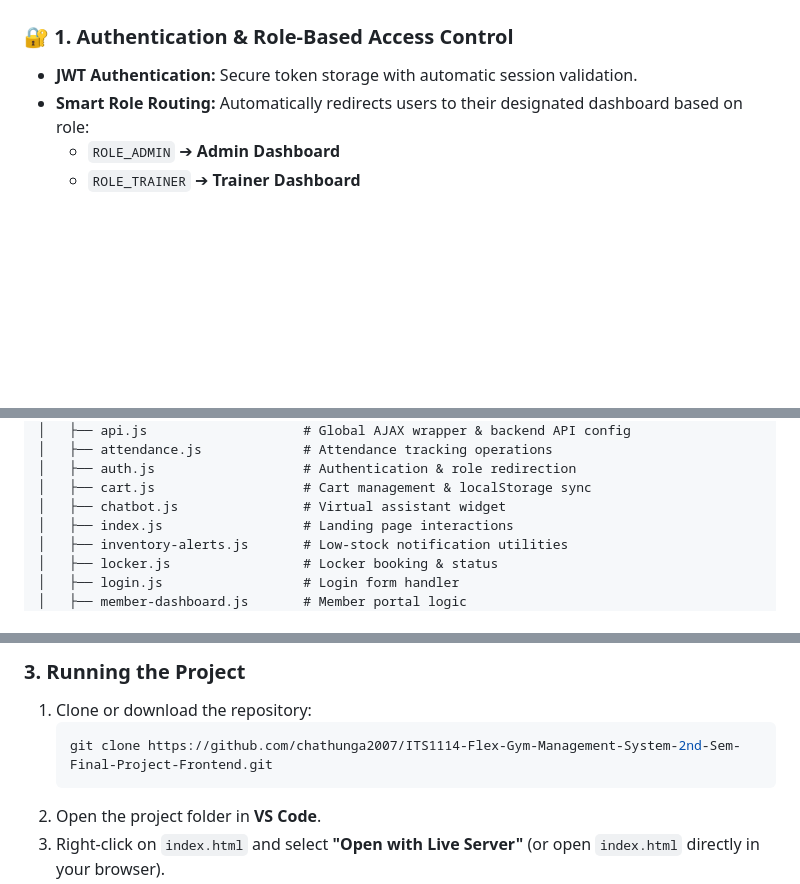
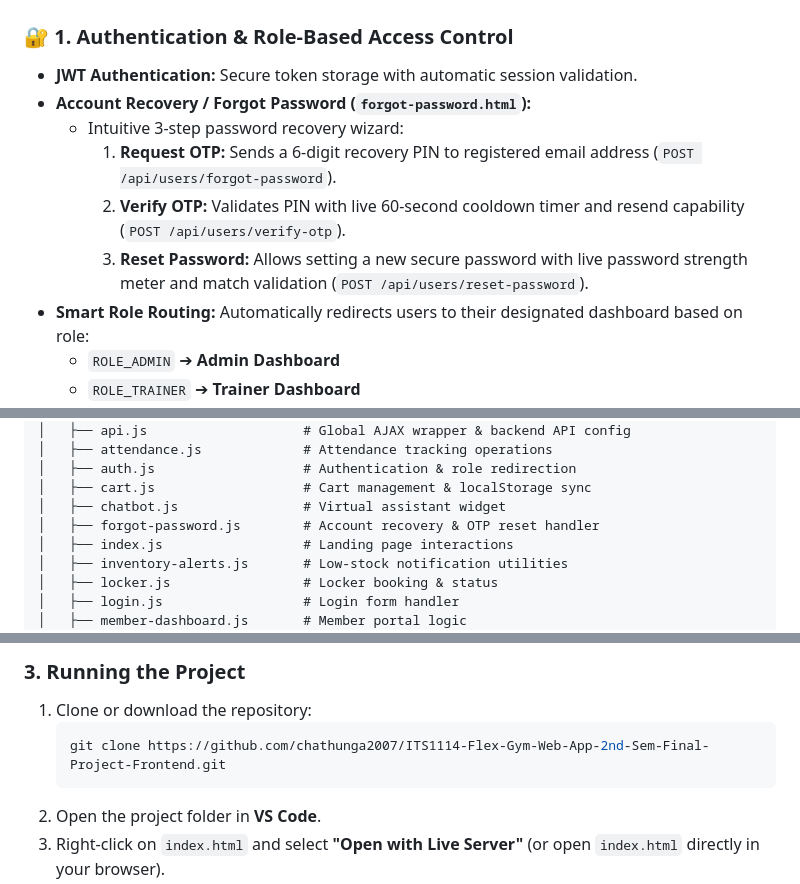
Before and after one commit to chathunga2007/ITS1114-Flex-Gym-Web-App-2nd-Sem-Final-Project-Frontend, a Markdown page: README.md, 3 parts joined by grey strips. Rendered like a GitHub page; blank space fills up the shorter version.

Commit message:
Update README.md with forgot password feature and directory structure

````diff
--- a/README.md
+++ b/README.md
@@ -15,6 +15,11 @@ The **Flex Gym Management System Frontend** provides a complete user interface f
 
 ### 🔐 1. Authentication & Role-Based Access Control
 - **JWT Authentication:** Secure token storage with automatic session validation.
+- **Account Recovery / Forgot Password (`forgot-password.html`):**
+  - Intuitive 3-step password recovery wizard:
+    1. **Request OTP:** Sends a 6-digit recovery PIN to registered email address (`POST /api/users/forgot-password`).
+    2. **Verify OTP:** Validates PIN with live 60-second cooldown timer and resend capability (`POST /api/users/verify-otp`).
+    3. **Reset Password:** Allows setting a new secure password with live password strength meter and match validation (`POST /api/users/reset-password`).
 - **Smart Role Routing:** Automatically redirects users to their designated dashboard based on role:
   - `ROLE_ADMIN` ➔ **Admin Dashboard**
   - `ROLE_TRAINER` ➔ **Trainer Dashboard**
@@ -80,6 +85,7 @@ Flex-Gym-Management-System-Frontend/
 │   ├── auth.js                   # Authentication & role redirection
 │   ├── cart.js                   # Cart management & localStorage sync
 │   ├── chatbot.js                # Virtual assistant widget
+│   ├── forgot-password.js        # Account recovery & OTP reset handler
 │   ├── index.js                  # Landing page interactions
 │   ├── inventory-alerts.js       # Low-stock notification utilities
 │   ├── locker.js                 # Locker booking & status
@@ -132,7 +139,7 @@ const API_BASE_URL = "http://localhost:8080/api";
 ### 3. Running the Project
 1. Clone or download the repository:
    ```bash
-   git clone https://github.com/chathunga2007/ITS1114-Flex-Gym-Management-System-2nd-Sem-Final-Project-Frontend.git
+   git clone https://github.com/chathunga2007/ITS1114-Flex-Gym-Web-App-2nd-Sem-Final-Project-Frontend.git
    ```
 2. Open the project folder in **VS Code**.
 3. Right-click on `index.html` and select **"Open with Live Server"** (or open `index.html` directly in your browser).
````
Also changed, not shown: other parts of README.md (+1 -0 lines).
